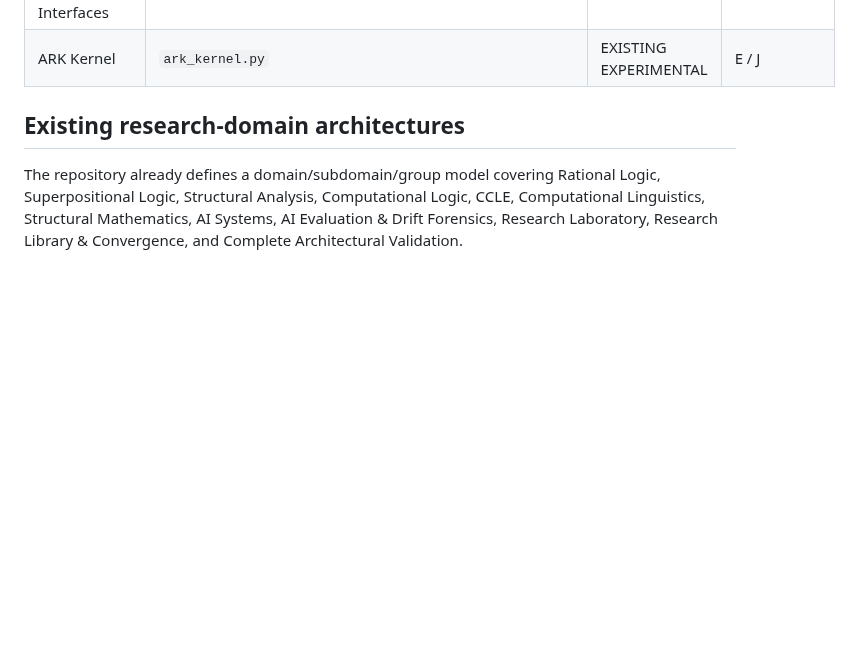
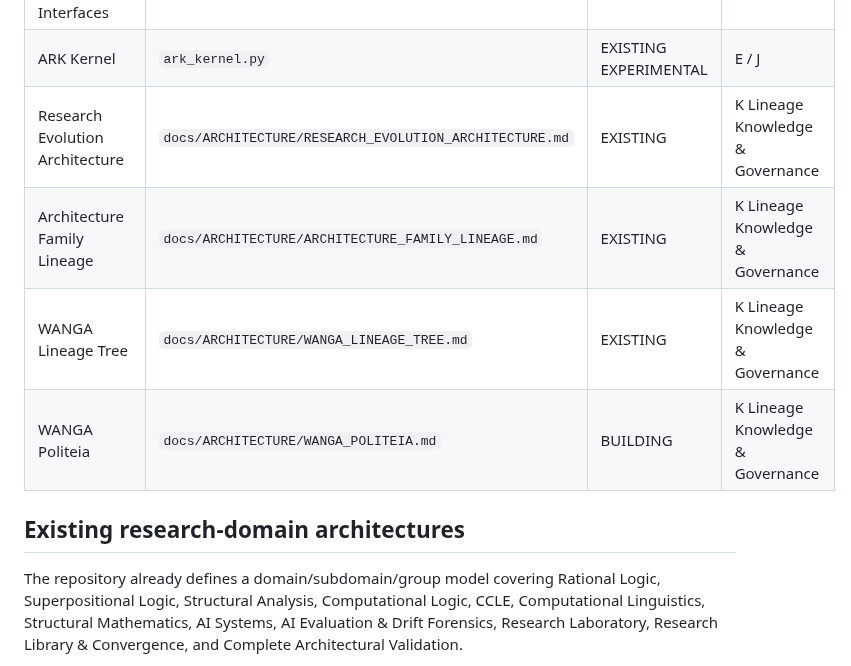
Before and after one commit to AmbassadorOv/WANGA-LAB, a Markdown page: GLOBAL_ARCHITECTURE_REGISTRY.md, the part around the change. Drawn GitHub-style; blank space fills up the shorter version.

Commit message:
Register WANGA lineage knowledge and Politeia architecture

```diff
--- a/GLOBAL_ARCHITECTURE_REGISTRY.md
+++ b/GLOBAL_ARCHITECTURE_REGISTRY.md
@@ -125,6 +125,10 @@ GLOBAL SCIENCE NETWORK
 | Daily Science Publication Pipeline | `DAILY_SCIENCE_PUBLICATION_PIPELINE.md` | EXISTING | F |
 | Researcher / Experiment Issue Interfaces | `.github/ISSUE_TEMPLATE/` | EXISTING | A/B |
 | ARK Kernel | `ark_kernel.py` | EXISTING EXPERIMENTAL | E / J |
+| Research Evolution Architecture | `docs/ARCHITECTURE/RESEARCH_EVOLUTION_ARCHITECTURE.md` | EXISTING | K Lineage Knowledge & Governance |
+| Architecture Family Lineage | `docs/ARCHITECTURE/ARCHITECTURE_FAMILY_LINEAGE.md` | EXISTING | K Lineage Knowledge & Governance |
+| WANGA Lineage Tree | `docs/ARCHITECTURE/WANGA_LINEAGE_TREE.md` | EXISTING | K Lineage Knowledge & Governance |
+| WANGA Politeia | `docs/ARCHITECTURE/WANGA_POLITEIA.md` | BUILDING | K Lineage Knowledge & Governance |
 
 ## Existing research-domain architectures
 
```
